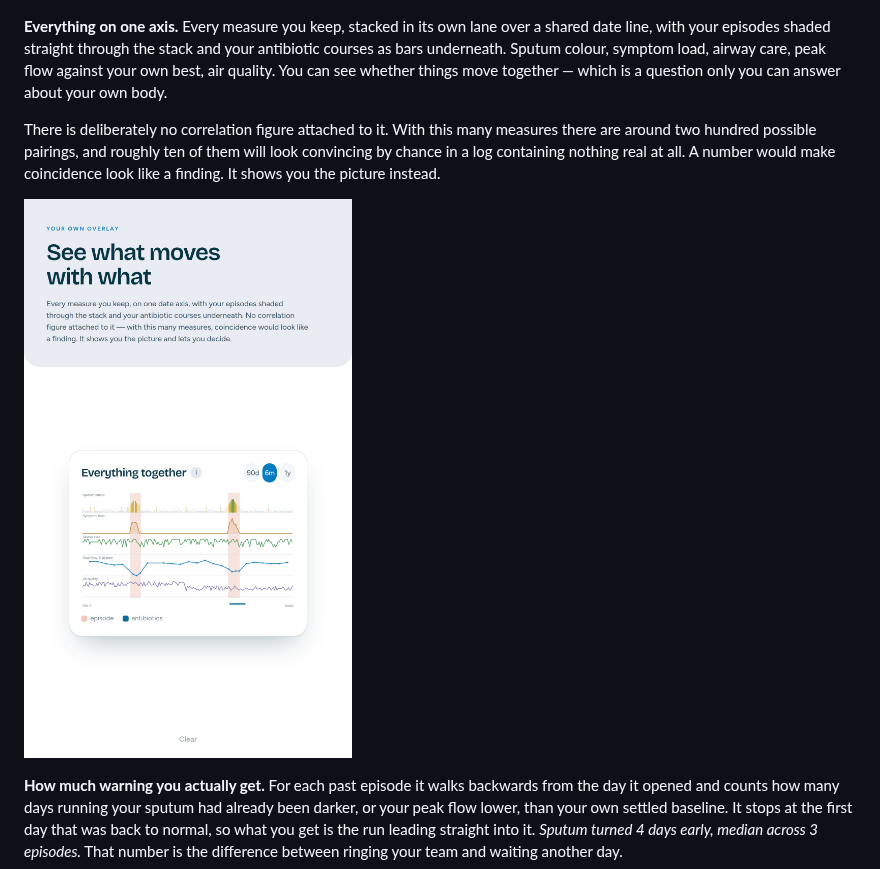
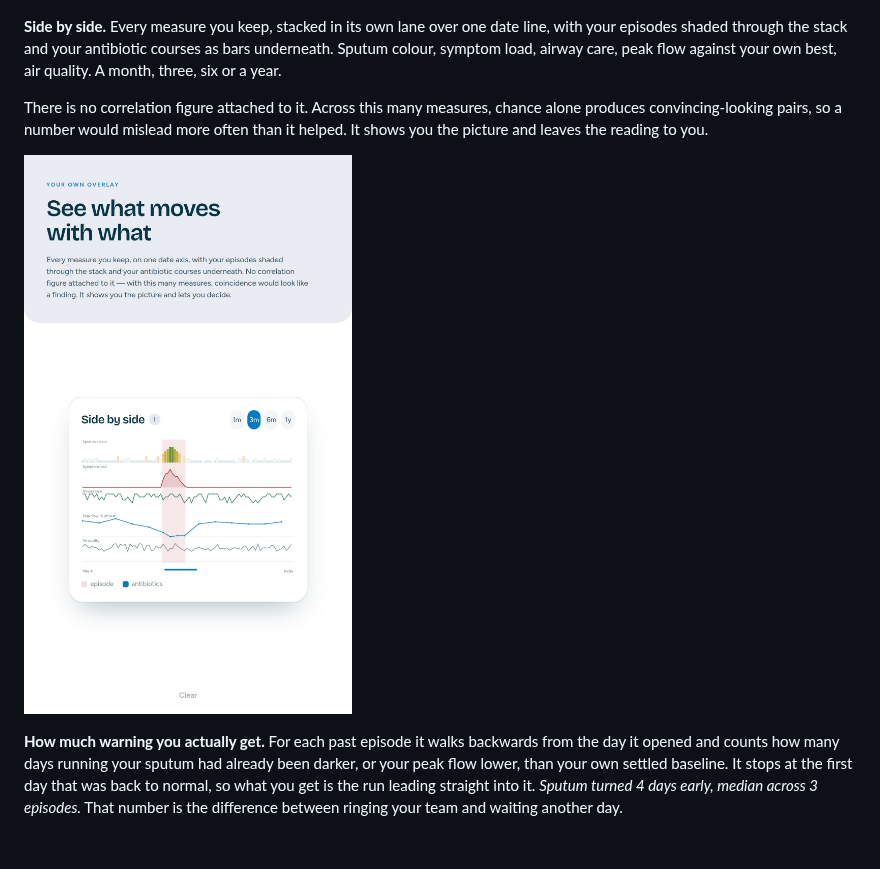
Before and after one commit to morgangisele28/Clear, a Markdown page: README.md, the part around the change. Rendered like a GitHub page; pictures changed too: screenshots/clear-store-07b-together.jpg; blank space fills up the shorter version.

```diff
--- a/README.md
+++ b/README.md
@@ -56,9 +56,9 @@ This is generated from your log by arithmetic, not by a language model. It is a
 
 ![A write-up for your team](screenshots/clear-store-07-handover.jpg)
 
-**Everything on one axis.** Every measure you keep, stacked in its own lane over a shared date line, with your episodes shaded straight through the stack and your antibiotic courses as bars underneath. Sputum colour, symptom load, airway care, peak flow against your own best, air quality. You can see whether things move together — which is a question only you can answer about your own body.
+**Side by side.** Every measure you keep, stacked in its own lane over one date line, with your episodes shaded through the stack and your antibiotic courses as bars underneath. Sputum colour, symptom load, airway care, peak flow against your own best, air quality. A month, three, six or a year.
 
-There is deliberately no correlation figure attached to it. With this many measures there are around two hundred possible pairings, and roughly ten of them will look convincing by chance in a log containing nothing real at all. A number would make coincidence look like a finding. It shows you the picture instead.
+There is no correlation figure attached to it. Across this many measures, chance alone produces convincing-looking pairs, so a number would mislead more often than it helped. It shows you the picture and leaves the reading to you.
 
 ![See what moves with what](screenshots/clear-store-07b-together.jpg)
 
```
Also changed, not shown: screenshots/clear-store-08-patterns.jpg, 4 other files.
